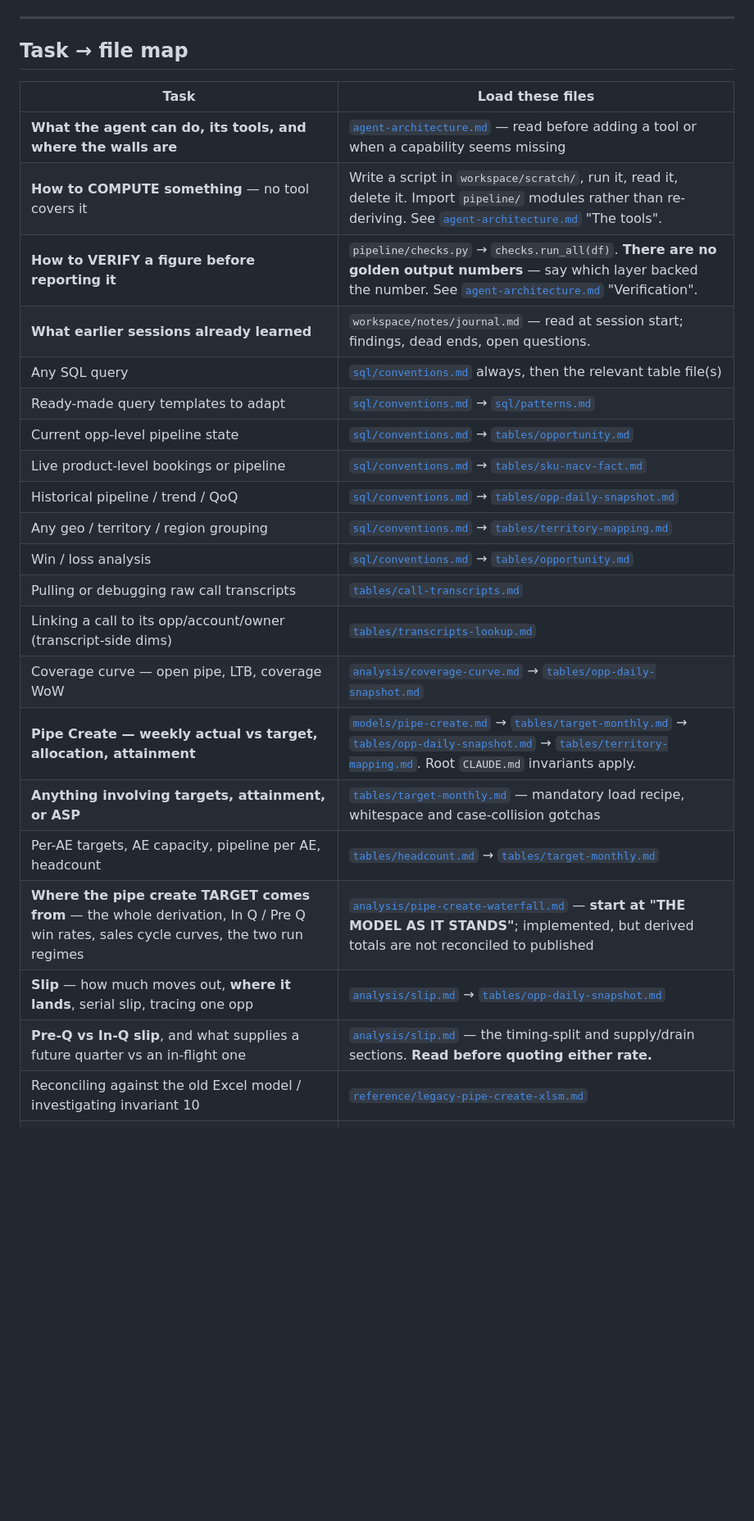
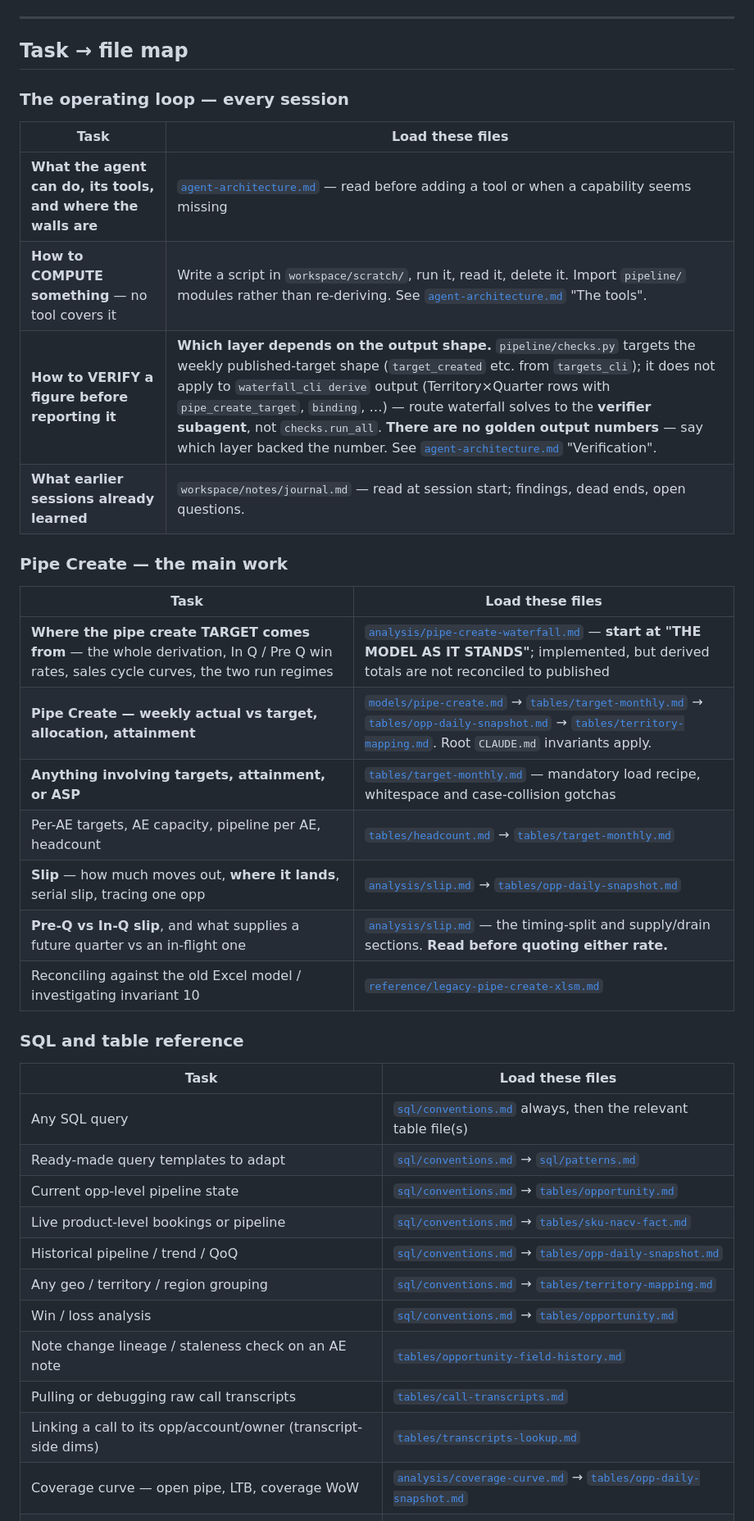
Before and after one commit to SamRobinson123/gtm-deep-agent, a Markdown page: docs/README.md, the part around one of its changes. Shown at 82% size. Drawn GitHub-style; blank space fills up the shorter version.

Commit message:
docs: rewrite README routing to match the post-archive corpus
Co-Authored-By: Claude Fable 5 <noreply@anthropic.com>

```diff
--- a/docs/README.md
+++ b/docs/README.md
@@ -35,12 +37,31 @@ than choosing.
 
 ## Task → file map
 
+### The operating loop — every session
+
 | Task | Load these files |
 |------|-----------------|
 | **What the agent can do, its tools, and where the walls are** | [`agent-architecture.md`](agent-architecture.md) — read before adding a tool or when a capability seems missing |
 | **How to COMPUTE something** — no tool covers it | Write a script in `workspace/scratch/`, run it, read it, delete it. Import `pipeline/` modules rather than re-deriving. See [`agent-architecture.md`](agent-architecture.md) "The tools". |
-| **How to VERIFY a figure before reporting it** | `pipeline/checks.py` → `checks.run_all(df)`. **There are no golden output numbers** — say which layer backed the number. See [`agent-architecture.md`](agent-architecture.md) "Verification". |
+| **How to VERIFY a figure before reporting it** | **Which layer depends on the output shape.** `pipeline/checks.py` targets the weekly published-target shape (`target_created` etc. from `targets_cli`); it does not apply to `waterfall_cli derive` output (Territory×Quarter rows with `pipe_create_target`, `binding`, …) — route waterfall solves to the **verifier subagent**, not `checks.run_all`. **There are no golden output numbers** — say which layer backed the number. See [`agent-architecture.md`](agent-architecture.md) "Verification". |
 | **What earlier sessions already learned** | `workspace/notes/journal.md` — read at session start; findings, dead ends, open questions. |
+
+### Pipe Create — the main work
+
+| Task | Load these files |
+|------|-----------------|
+| **Where the pipe create TARGET comes from** — the whole derivation, In Q / Pre Q win rates, sales cycle curves, the two run regimes | [`analysis/pipe-create-waterfall.md`](analysis/pipe-create-waterfall.md) — **start at "THE MODEL AS IT STANDS"**; implemented, but derived totals are not reconciled to published |
+| **Pipe Create — weekly actual vs target, allocation, attainment** | [`models/pipe-create.md`](models/pipe-create.md) → [`tables/target-monthly.md`](tables/target-monthly.md) → [`tables/opp-daily-snapshot.md`](tables/opp-daily-snapshot.md) → [`tables/territory-mapping.md`](tables/territory-mapping.md). Root `CLAUDE.md` invariants apply. |
+| **Anything involving targets, attainment, or ASP** | [`tables/target-monthly.md`](tables/target-monthly.md) — mandatory load recipe, whitespace and case-collision gotchas |
+| Per-AE targets, AE capacity, pipeline per AE, headcount | [`tables/headcount.md`](tables/headcount.md) → [`tables/target-monthly.md`](tables/target-monthly.md) |
+| **Slip** — how much moves out, **where it lands**, serial slip, tracing one opp | [`analysis/slip.md`](analysis/slip.md) → [`tables/opp-daily-snapshot.md`](tables/opp-daily-snapshot.md) |
+| **Pre-Q vs In-Q slip**, and what supplies a future quarter vs an in-flight one | [`analysis/slip.md`](analysis/slip.md) — the timing-split and supply/drain sections. **Read before quoting either rate.** |
+| Reconciling against the old Excel model / investigating invariant 10 | [`reference/legacy-pipe-create-xlsm.md`](reference/legacy-pipe-create-xlsm.md) |
+
+### SQL and table reference
+
+| Task | Load these files |
+|------|-----------------|
 | Any SQL query | [`sql/conventions.md`](sql/conventions.md) always, then the relevant table file(s) |
 | Ready-made query templates to adapt | [`sql/conventions.md`](sql/conventions.md) → [`sql/patterns.md`](sql/patterns.md) |
 | Current opp-level pipeline state | [`sql/conventions.md`](sql/conventions.md) → [`tables/opportunity.md`](tables/opportunity.md) |
@@ -48,14 +69,8 @@ than choosing.
 | Historical pipeline / trend / QoQ | [`sql/conventions.md`](sql/conventions.md) → [`tables/opp-daily-snapshot.md`](tables/opp-daily-snapshot.md) |
 | Any geo / territory / region grouping | [`sql/conventions.md`](sql/conventions.md) → [`tables/territory-mapping.md`](tables/territory-mapping.md) |
 | Win / loss analysis | [`sql/conventions.md`](sql/conventions.md) → [`tables/opportunity.md`](tables/opportunity.md) |
+| Note change lineage / staleness check on an AE note | [`tables/opportunity-field-history.md`](tables/opportunity-field-history.md) |
 | Pulling or debugging raw call transcripts | [`tables/call-transcripts.md`](tables/call-transcripts.md) |
 | Linking a call to its opp/account/owner (transcript-side dims) | [`tables/transcripts-lookup.md`](tables/transcripts-lookup.md) |
 | Coverage curve — open pipe, LTB, coverage WoW | [`analysis/coverage-curve.md`](analysis/coverage-curve.md) → [`tables/opp-daily-snapshot.md`](tables/opp-daily-snapshot.md) |
-| **Pipe Create — weekly actual vs target, allocation, attainment** | [`models/pipe-create.md`](models/pipe-create.md) → [`tables/target-monthly.md`](tables/target-monthly.md) → [`tables/opp-daily-snapshot.md`](tables/opp-daily-snapshot.md) → [`tables/territory-mapping.md`](tables/territory-mapping.md). Root `CLAUDE.md` invariants apply. |
-| **Anything involving targets, attainment, or ASP** | [`tables/target-monthly.md`](tables/target-monthly.md) — mandatory load recipe, whitespace and case-collision gotchas |
-| Per-AE targets, AE capacity, pipeline per AE, headcount | [`tables/headcount.md`](tables/headcount.md) → [`tables/target-monthly.md`](tables/target-monthly.md) |
-| **Where the pipe create TARGET comes from** — the whole derivation, In Q / Pre Q win rates, sales cycle curves, the two run regimes | [`analysis/pipe-create-waterfall.md`](analysis/pipe-create-waterfall.md) — **start at "THE MODEL AS IT STANDS"**; implemented, but derived totals are not reconciled to published |
-| **Slip** — how much moves out, **where it lands**, serial slip, tracing one opp | [`analysis/slip.md`](analysis/slip.md) → [`tables/opp-daily-snapshot.md`](tables/opp-daily-snapshot.md) |
-| **Pre-Q vs In-Q slip**, and what supplies a future quarter vs an in-flight one | [`analysis/slip.md`](analysis/slip.md) — the timing-split and supply/drain sections. **Read before quoting either rate.** |
-| Reconciling against the old Excel model / investigating invariant 10 | [`reference/legacy-pipe-create-xlsm.md`](reference/legacy-pipe-create-xlsm.md) |
 | Adding a new table context file | [`sql/conventions.md`](sql/conventions.md) — follow the same contract format |
```
Also changed, not shown: other parts of docs/README.md (+12 -8 lines), docs/tables/opp-daily-snapshot.md (+1 -1 lines), docs/tables/transcripts-lookup.md (+1 -1 lines).
